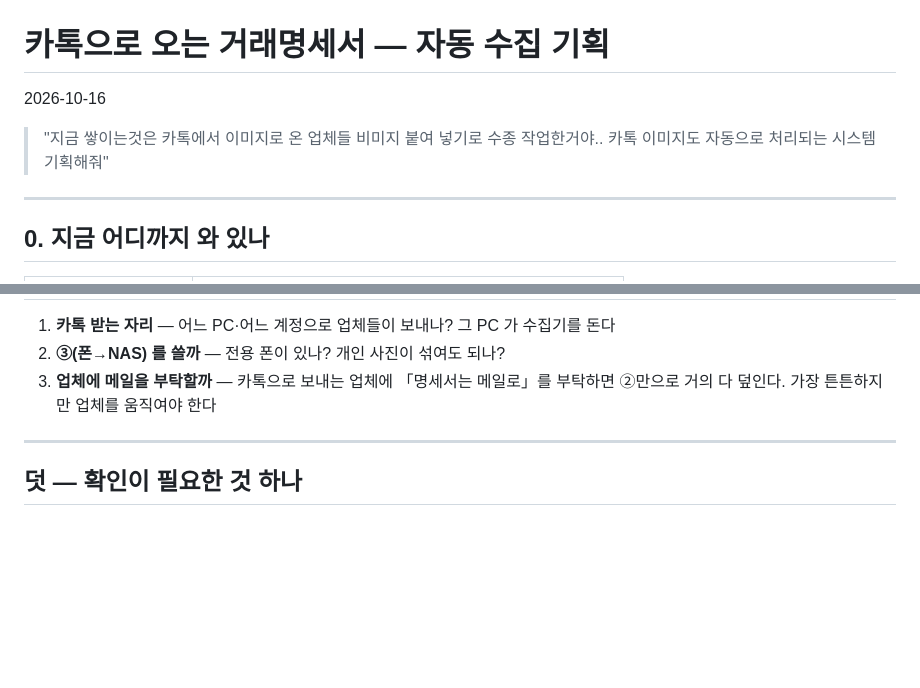
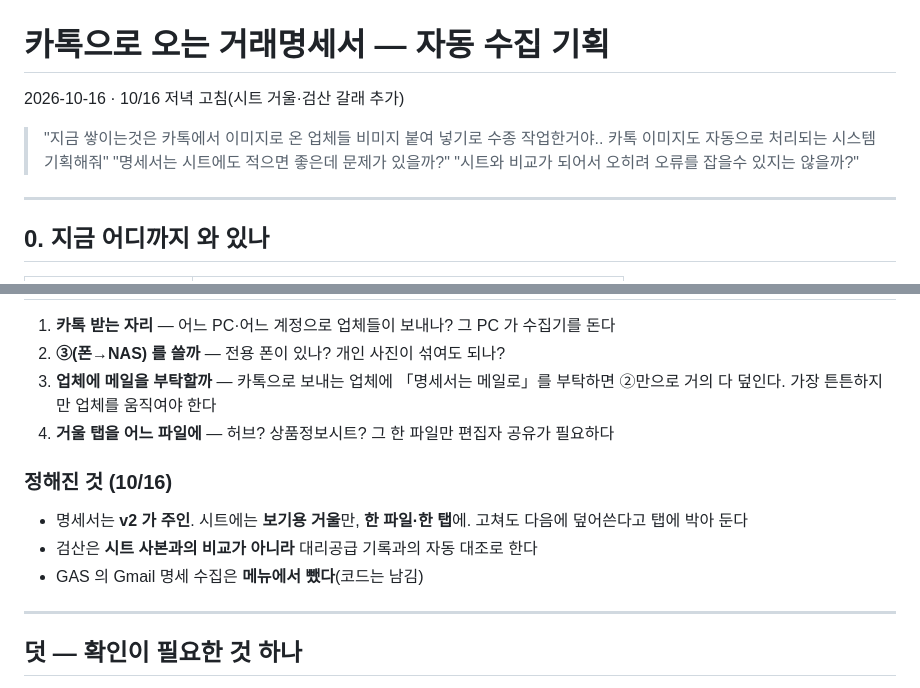
Before and after one commit to pack2u/sheet, a Markdown page: _docs/2026-10-16_카톡명세서_자동수집_기획.md, 2 parts joined by grey strips. Drawn GitHub-style; blank space fills up the shorter version.

```diff
--- a/_docs/2026-10-16_카톡명세서_자동수집_기획.md
+++ b/_docs/2026-10-16_카톡명세서_자동수집_기획.md
@@ -1,9 +1,11 @@
 # 카톡으로 오는 거래명세서 — 자동 수집 기획
 
-2026-10-16
+2026-10-16 · 10/16 저녁 고침(시트 거울·검산 갈래 추가)
 
 > "지금 쌓이는것은 카톡에서 이미지로 온 업체들 비미지 붙여 넣기로 수종 작업한거야..
 >  카톡 이미지도 자동으로 처리되는 시스템 기획해줘"
+> "명세서는 시트에도 적으면 좋은데 문제가 있을까?"
+> "시트와 비교가 되어서 오히려 오류를 잡을수 있지는 않을까?"
 
 ---
 
@@ -164,6 +209,14 @@ NAS 는 이미 RaiDrive `W:` 로 붙어 있다.
 2. **③(폰→NAS) 를 쓸까** — 전용 폰이 있나? 개인 사진이 섞여도 되나?
 3. **업체에 메일을 부탁할까** — 카톡으로 보내는 업체에 「명세서는 메일로」를 부탁하면
    ②만으로 거의 다 덮인다. 가장 튼튼하지만 업체를 움직여야 한다
+4. **거울 탭을 어느 파일에** — 허브? 상품정보시트? 그 한 파일만 편집자 공유가 필요하다
+
+### 정해진 것 (10/16)
+
+- 명세서는 **v2 가 주인**. 시트에는 **보기용 거울**만, **한 파일·한 탭**에.
+  고쳐도 다음에 덮어쓴다고 탭에 박아 둔다
+- 검산은 **시트 사본과의 비교가 아니라** 대리공급 기록과의 자동 대조로 한다
+- GAS 의 Gmail 명세 수집은 **메뉴에서 뺐다**(코드는 남김)
 
 ---
 
```
Also changed, not shown: other parts of _docs/2026-10-16_카톡명세서_자동수집_기획.md (+68 -25 lines).
